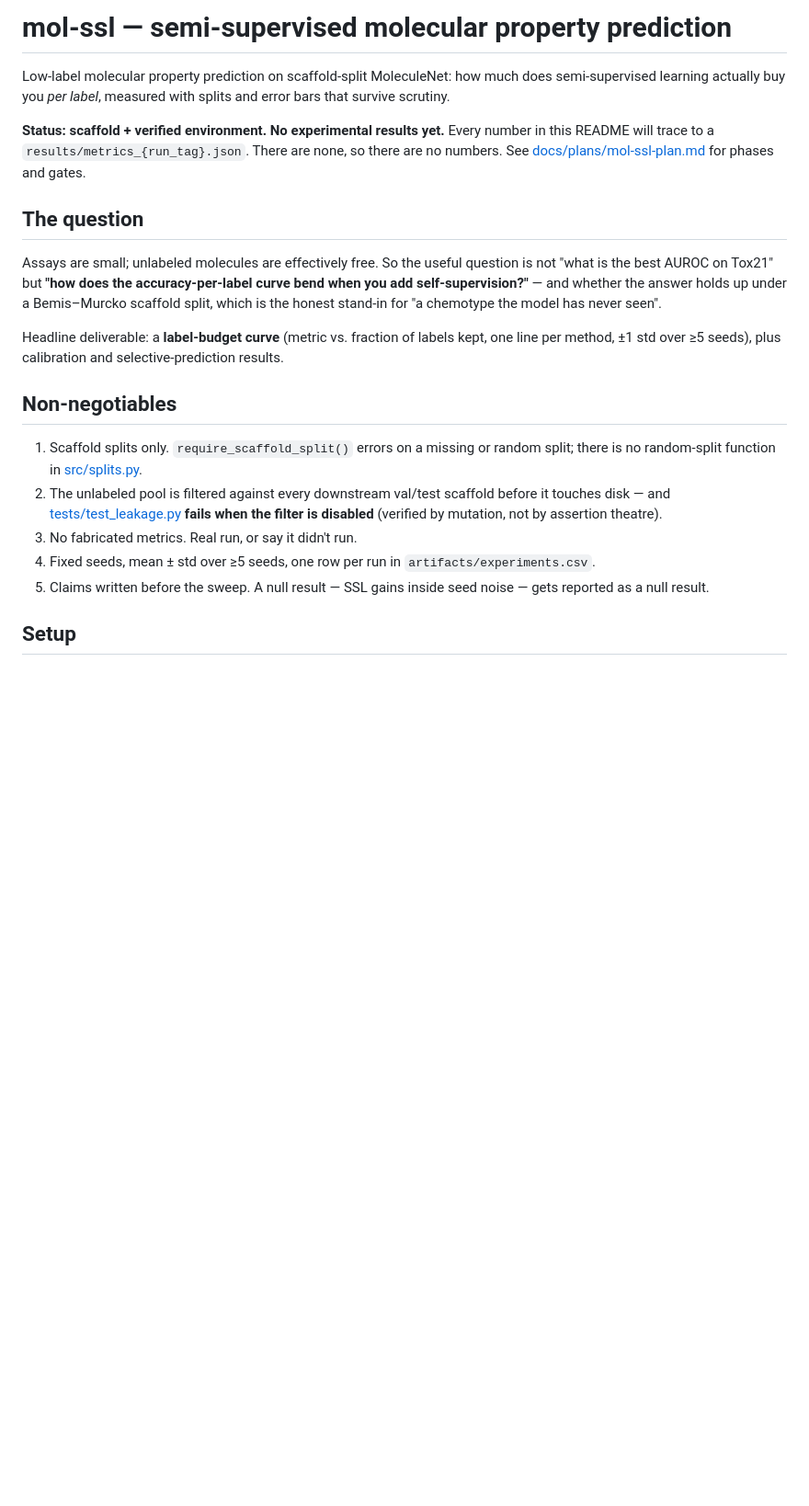
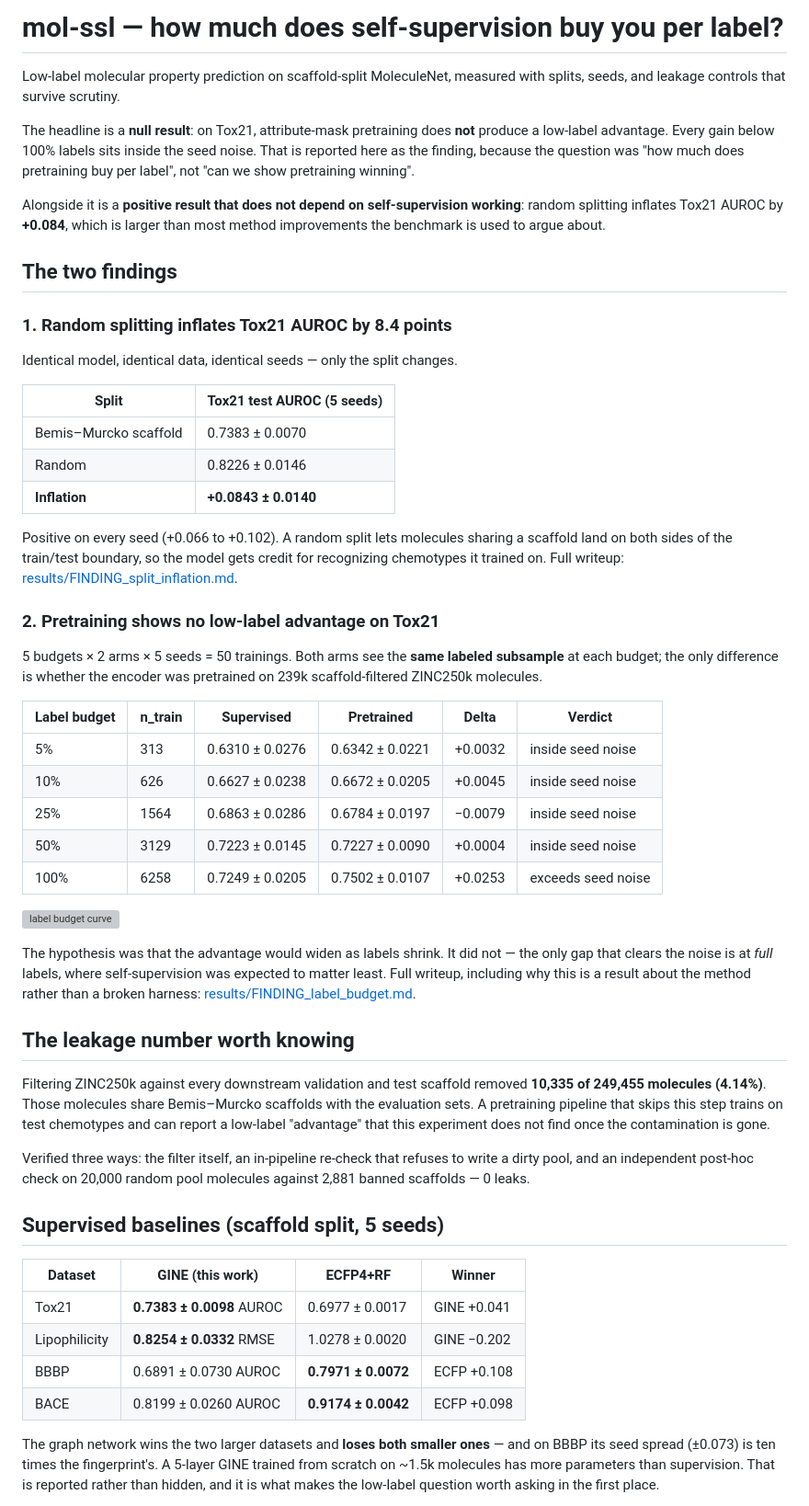
Before and after one commit to ngocdung03/mol-ssl, a Markdown page: README.md, the part around one of its changes. Shown at 92% size. Rendered like a GitHub page; blank space fills up the shorter version; grey boxes are pictures that could not be loaded.

Commit message:
docs: rewrite README with real results, null finding leading

```diff
--- a/README.md
+++ b/README.md
@@ -1,33 +1,76 @@
-# mol-ssl — semi-supervised molecular property prediction
+# mol-ssl — how much does self-supervision buy you per label?
 
-Low-label molecular property prediction on scaffold-split MoleculeNet: how much does
-semi-supervised learning actually buy you *per label*, measured with splits and error bars that
-survive scrutiny.
+Low-label molecular property prediction on scaffold-split MoleculeNet, measured with splits, seeds,
+and leakage controls that survive scrutiny.
 
-**Status: scaffold + verified environment. No experimental results yet.** Every number in this
-README will trace to a `results/metrics_{run_tag}.json`. There are none, so there are no numbers.
-See [docs/plans/mol-ssl-plan.md](docs/plans/mol-ssl-plan.md) for phases and gates.
+The headline is a **null result**: on Tox21, attribute-mask pretraining does **not** produce a
+low-label advantage. Every gain below 100% labels sits inside the seed noise. That is reported
+here as the finding, because the question was "how much does pretraining buy per label", not
+"can we show pretraining winning".
 
-## The question
+Alongside it is a **positive result that does not depend on self-supervision working**: random
+splitting inflates Tox21 AUROC by **+0.084**, which is larger than most method improvements the
+benchmark is used to argue about.
 
-Assays are small; unlabeled molecules are effectively free. So the useful question is not "what is
-the best AUROC on Tox21" but **"how does the accuracy-per-label curve bend when you add
-self-supervision?"** — and whether the answer holds up under a Bemis–Murcko scaffold split, which
-is the honest stand-in for "a chemotype the model has never seen".
+## The two findings
 
-Headline deliverable: a **label-budget curve** (metric vs. fraction of labels kept, one line per
-method, ±1 std over ≥5 seeds), plus calibration and selective-prediction results.
+### 1. Random splitting inflates Tox21 AUROC by 8.4 points
 
-## Non-negotiables
+Identical model, identical data, identical seeds — only the split changes.
 
-1. Scaffold splits only. `require_scaffold_split()` errors on a missing or random split; there is
-   no random-split function in [src/splits.py](src/splits.py).
-2. The unlabeled pool is filtered against every downstream val/test scaffold before it touches
-   disk — and [tests/test_leakage.py](tests/test_leakage.py) **fails when the filter is disabled**
-   (verified by mutation, not by assertion theatre).
-3. No fabricated metrics. Real run, or say it didn't run.
-4. Fixed seeds, mean ± std over ≥5 seeds, one row per run in `artifacts/experiments.csv`.
-5. Claims written before the sweep. A null result — SSL gains inside seed noise — gets reported as
-   a null result.
+| Split | Tox21 test AUROC (5 seeds) |
+|---|---|
+| Bemis–Murcko scaffold | 0.7383 ± 0.0070 |
+| Random | 0.8226 ± 0.0146 |
+| **Inflation** | **+0.0843 ± 0.0140** |
 
-## Setup
+Positive on every seed (+0.066 to +0.102). A random split lets molecules sharing a scaffold land on
+both sides of the train/test boundary, so the model gets credit for recognizing chemotypes it
+trained on. Full writeup: [results/FINDING_split_inflation.md](results/FINDING_split_inflation.md).
+
+### 2. Pretraining shows no low-label advantage on Tox21
+
+5 budgets × 2 arms × 5 seeds = 50 trainings. Both arms see the **same labeled subsample** at each
+budget; the only difference is whether the encoder was pretrained on 239k scaffold-filtered
+ZINC250k molecules.
+
+| Label budget | n_train | Supervised | Pretrained | Delta | Verdict |
+|---|---|---|---|---|---|
+| 5% | 313 | 0.6310 ± 0.0276 | 0.6342 ± 0.0221 | +0.0032 | inside seed noise |
+| 10% | 626 | 0.6627 ± 0.0238 | 0.6672 ± 0.0205 | +0.0045 | inside seed noise |
+| 25% | 1564 | 0.6863 ± 0.0286 | 0.6784 ± 0.0197 | −0.0079 | inside seed noise |
+| 50% | 3129 | 0.7223 ± 0.0145 | 0.7227 ± 0.0090 | +0.0004 | inside seed noise |
+| 100% | 6258 | 0.7249 ± 0.0205 | 0.7502 ± 0.0107 | +0.0253 | exceeds seed noise |
+
+![label budget curve](results/label_budget_tox21_0825_1756_tox21_sweep.png)
+
+The hypothesis was that the advantage would widen as labels shrink. It did not — the only gap that
+clears the noise is at *full* labels, where self-supervision was expected to matter least. Full
+writeup, including why this is a result about the method rather than a broken harness:
+[results/FINDING_label_budget.md](results/FINDING_label_budget.md).
+
+## The leakage number worth knowing
+
+Filtering ZINC250k against every downstream validation and test scaffold removed **10,335 of
+249,455 molecules (4.14%)**. Those molecules share Bemis–Murcko scaffolds with the evaluation sets.
+A pretraining pipeline that skips this step trains on test chemotypes and can report a low-label
+"advantage" that this experiment does not find once the contamination is gone.
+
+Verified three ways: the filter itself, an in-pipeline re-check that refuses to write a dirty pool,
+and an independent post-hoc check on 20,000 random pool molecules against 2,881 banned
+scaffolds — 0 leaks.
+
+## Supervised baselines (scaffold split, 5 seeds)
+
+| Dataset | GINE (this work) | ECFP4+RF | Winner |
+|---|---|---|---|
+| Tox21 | **0.7383 ± 0.0098** AUROC | 0.6977 ± 0.0017 | GINE +0.041 |
+| Lipophilicity | **0.8254 ± 0.0332** RMSE | 1.0278 ± 0.0020 | GINE −0.202 |
+| BBBP | 0.6891 ± 0.0730 AUROC | **0.7971 ± 0.0072** | ECFP +0.108 |
+| BACE | 0.8199 ± 0.0260 AUROC | **0.9174 ± 0.0042** | ECFP +0.098 |
+
+The graph network wins the two larger datasets and **loses both smaller ones** — and on BBBP its
+seed spread (±0.073) is ten times the fingerprint's. A 5-layer GINE trained from scratch on ~1.5k
+molecules has more parameters than supervision. That is reported rather than hidden, and it is what
+makes the low-label question worth asking in the first place.
+
```
Also changed, not shown: other parts of README.md (+50 -35 lines).
